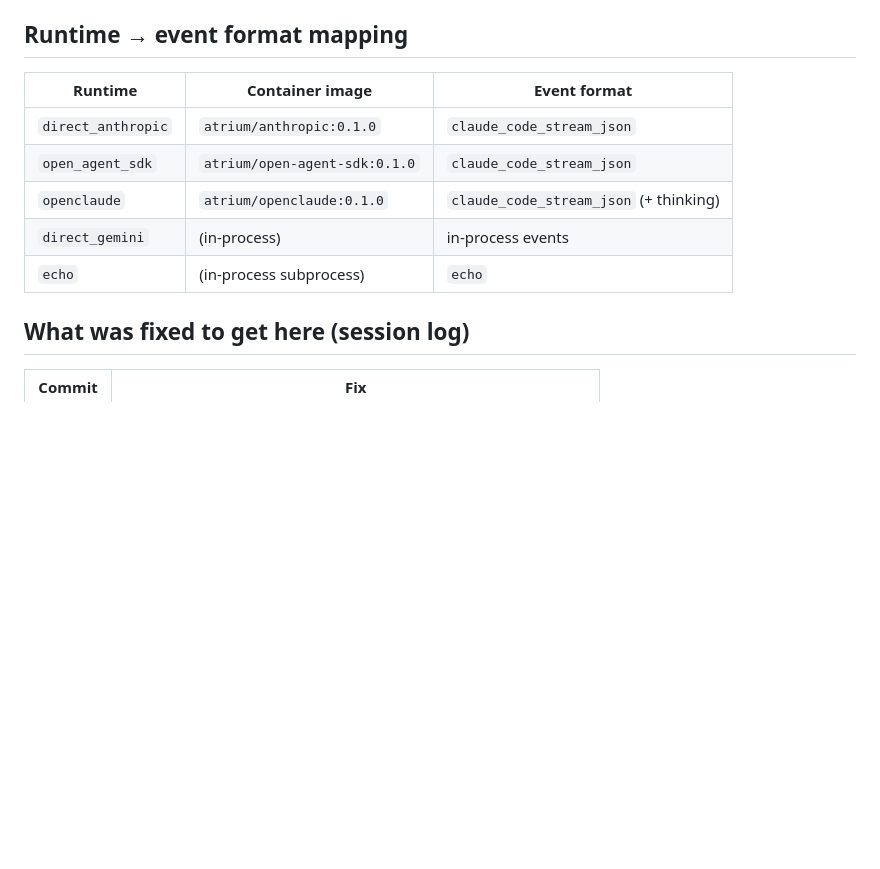
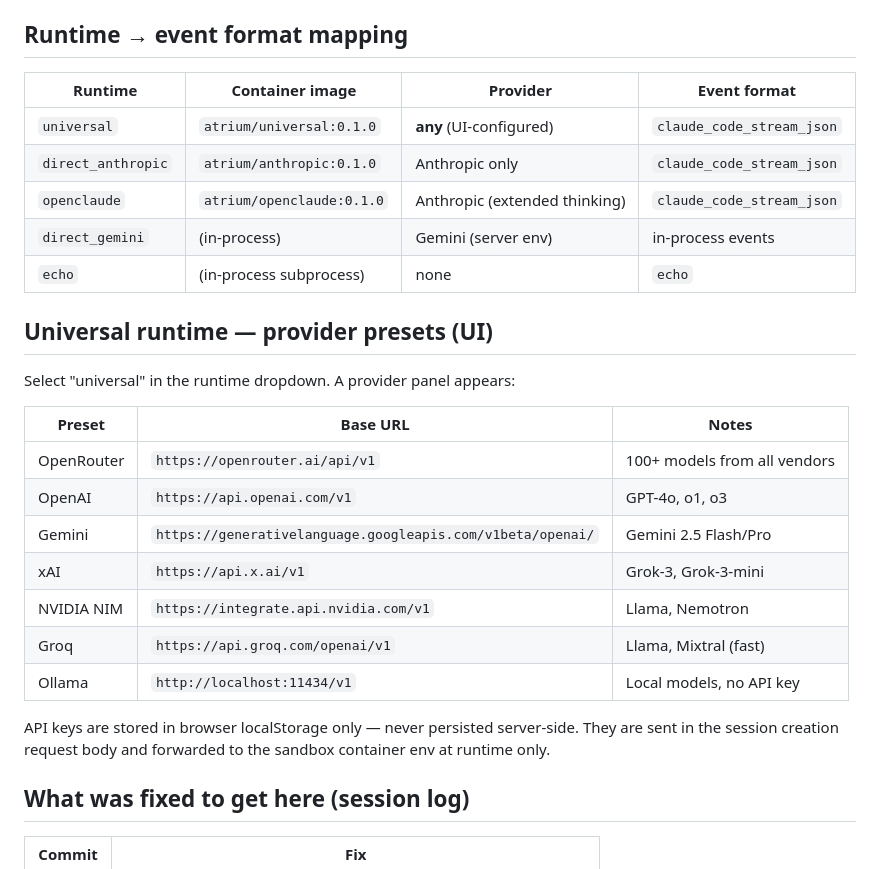
Before and after one commit to Shashank2577/Awesome-managed-agent, a Markdown page: RUNNING.md, the part around the change. Drawn GitHub-style; blank space fills up the shorter version.

Commit message:
docs: update RUNNING.md with universal runtime provider table
Co-Authored-By: Claude Sonnet 4.6 <noreply@anthropic.com>

```diff
--- a/RUNNING.md
+++ b/RUNNING.md
@@ -88,13 +88,31 @@ docker-compose.yml adds the atrium user to root group so it can access the socke
 
 ## Runtime → event format mapping
 
-| Runtime            | Container image              | Event format            |
-|--------------------|------------------------------|-------------------------|
-| `direct_anthropic` | `atrium/anthropic:0.1.0`     | `claude_code_stream_json` |
-| `open_agent_sdk`   | `atrium/open-agent-sdk:0.1.0`| `claude_code_stream_json` |
-| `openclaude`       | `atrium/openclaude:0.1.0`    | `claude_code_stream_json` (+ thinking) |
-| `direct_gemini`    | (in-process)                 | in-process events       |
-| `echo`             | (in-process subprocess)      | `echo`                  |
+| Runtime            | Container image              | Provider           | Event format              |
+|--------------------|------------------------------|--------------------|---------------------------|
+| `universal`        | `atrium/universal:0.1.0`     | **any** (UI-configured) | `claude_code_stream_json` |
+| `direct_anthropic` | `atrium/anthropic:0.1.0`     | Anthropic only     | `claude_code_stream_json` |
+| `openclaude`       | `atrium/openclaude:0.1.0`    | Anthropic (extended thinking) | `claude_code_stream_json` |
+| `direct_gemini`    | (in-process)                 | Gemini (server env) | in-process events        |
+| `echo`             | (in-process subprocess)      | none               | `echo`                    |
+
+## Universal runtime — provider presets (UI)
+
+Select "universal" in the runtime dropdown. A provider panel appears:
+
+| Preset      | Base URL                                                  | Notes                        |
+|-------------|-----------------------------------------------------------|------------------------------|
+| OpenRouter  | `https://openrouter.ai/api/v1`                            | 100+ models from all vendors |
+| OpenAI      | `https://api.openai.com/v1`                               | GPT-4o, o1, o3               |
+| Gemini      | `https://generativelanguage.googleapis.com/v1beta/openai/`| Gemini 2.5 Flash/Pro         |
+| xAI         | `https://api.x.ai/v1`                                     | Grok-3, Grok-3-mini          |
+| NVIDIA NIM  | `https://integrate.api.nvidia.com/v1`                     | Llama, Nemotron              |
+| Groq        | `https://api.groq.com/openai/v1`                          | Llama, Mixtral (fast)        |
+| Ollama      | `http://localhost:11434/v1`                               | Local models, no API key     |
+
+API keys are stored in browser localStorage only — never persisted server-side.
+They are sent in the session creation request body and forwarded to the sandbox
+container env at runtime only.
 
 ## What was fixed to get here (session log)
 
```
